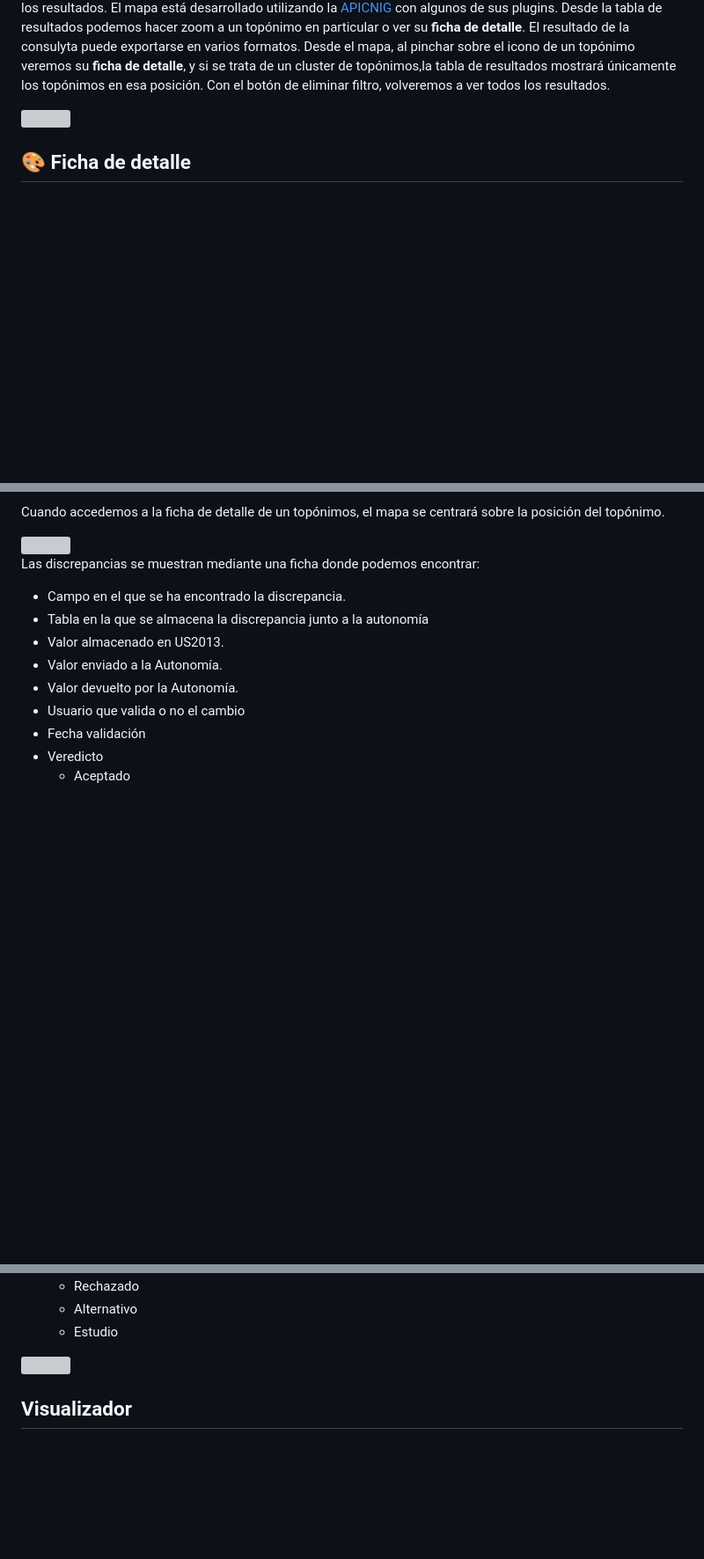
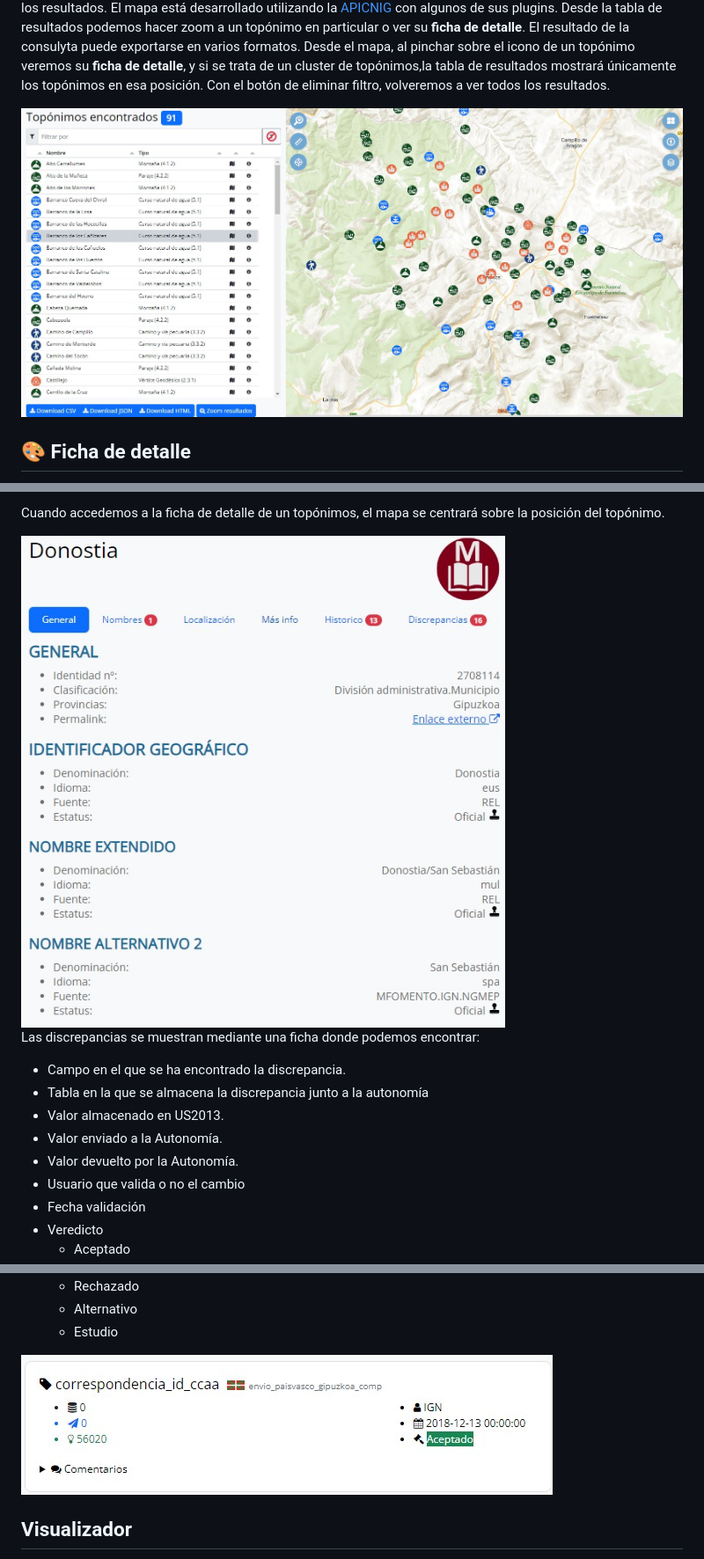
Before and after one commit to e2molin/gazetteerngbe, a Markdown page: README.md, 3 parts joined by grey strips. Shown: that part at 88% size. Drawn GitHub-style; blank space fills up the shorter version; grey boxes are pictures that could not be loaded.

Commit message:
Arreglando markdowna

```diff
--- a/README.md
+++ b/README.md
@@ -33,7 +33,7 @@ El resultado de una consulta se muestra de manera textual en una tabla que permi
 Desde la tabla de resultados podemos hacer zoom a un topónimo en particular o ver su **ficha de detalle**. El resultado de la consulyta puede exportarse en varios formatos. Desde el mapa, al pinchar sobre el icono de un topónimo veremos su **ficha de detalle**, y si se trata de un cluster de topónimos,la tabla de resultados mostrará únicamente los topónimos en esa posición. Con el botón de eliminar filtro, volveremos a ver todos los resultados.
 
 <div class="img-content" style="display:flex; justify-content: center;">
-  <img src="img/help_resultado.jpg">
+  <img src="assets/help_resultado.jpg">
 </div>
 
 ## 🎨 Ficha de detalle
@@ -51,7 +51,7 @@ Cuando accedemos a la ficha de detalle de un topónimos, el mapa se centrará so
 
 
 <div class="img-content" style="display:flex; justify-content: center;">
-  <img src="img/help_detail.jpg">
+  <img src="assets/help_detail.jpg">
 </div>
 
 Las discrepancias se muestran mediante una ficha donde podemos encontrar:
@@ -70,7 +70,7 @@ Las discrepancias se muestran mediante una ficha donde podemos encontrar:
   * Estudio
 
 <div class="img-content" style="display:flex; justify-content: center;">
-  <img src="img/helper_descrepancia.jpg">
+  <img src="assets/helper_descrepancia.jpg">
 </div>
 
 ## Visualizador
```
Also changed, not shown: other parts of README.md (+2 -2 lines), assets/css-cheatsheet.jpg (renamed from src/img/css-cheatsheet.jpg), assets/help_detail.jpg (renamed from src/img/help_detail.jpg), assets/help_mapas-fondo.jpg (renamed from src/img/help_mapas-fondo.jpg), assets/help_resultado.jpg (renamed from src/img/help_resultado.jpg), assets/helper_descrepancia.jpg (renamed from src/img/helper_descrepancia.jpg).
